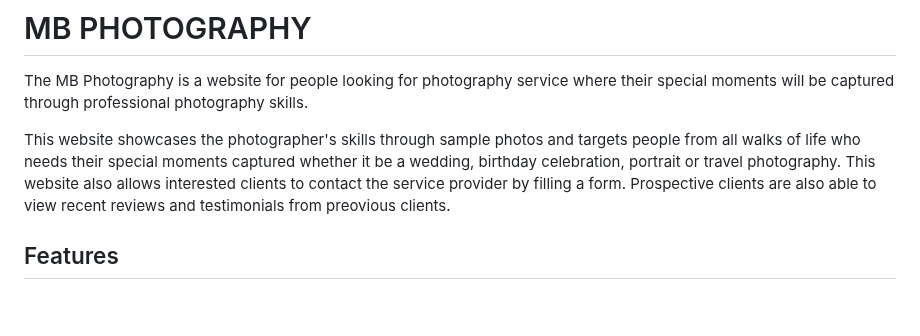
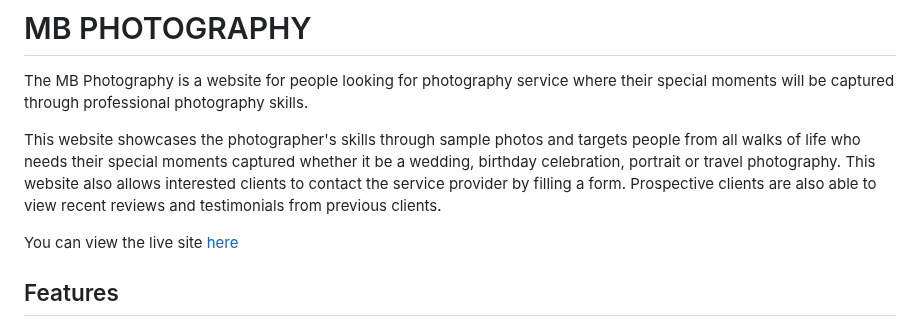
Before and after one commit to mikel072889/mb-photography-project1, a Markdown page: docs/README.md, the part around the change. Rendered like a GitHub page; blank space fills up the shorter version.

Commit message:
Add link to the live site

```diff
--- a/docs/README.md
+++ b/docs/README.md
@@ -1,7 +1,9 @@
 # MB PHOTOGRAPHY
 The MB Photography is a website for people looking for photography service where their special moments will be captured through professional photography skills.
 
-This website showcases the photographer's skills through sample photos and targets people from all walks of life who needs their special moments captured whether it be a wedding, birthday celebration, portrait or travel photography. This website also allows interested clients to contact the service provider by filling a form. Prospective clients are also able to view recent reviews and testimonials from preovious clients.
+This website showcases the photographer's skills through sample photos and targets people from all walks of life who needs their special moments captured whether it be a wedding, birthday celebration, portrait or travel photography. This website also allows interested clients to contact the service provider by filling a form. Prospective clients are also able to view recent reviews and testimonials from previous clients.
+
+You can view the live site [here](https://mikel072889.github.io/mb-photography-project1/)
 
 [comment]: <> (Screenshot photo will be included here once project is finished)
 
```
